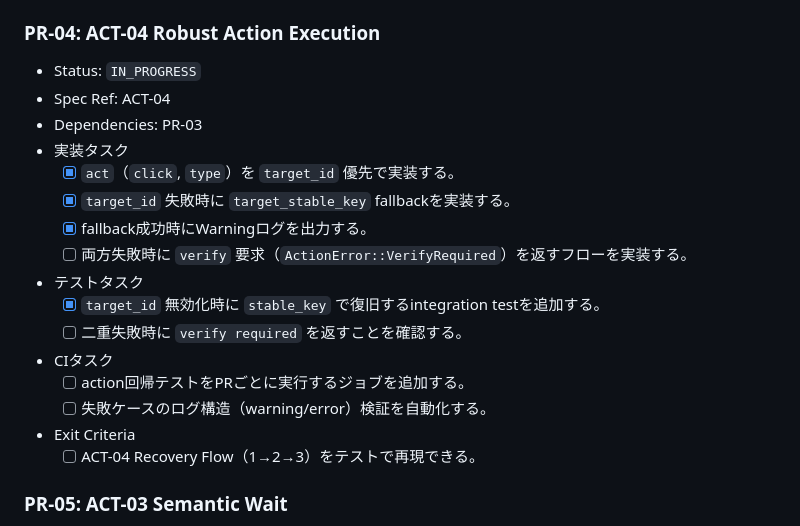
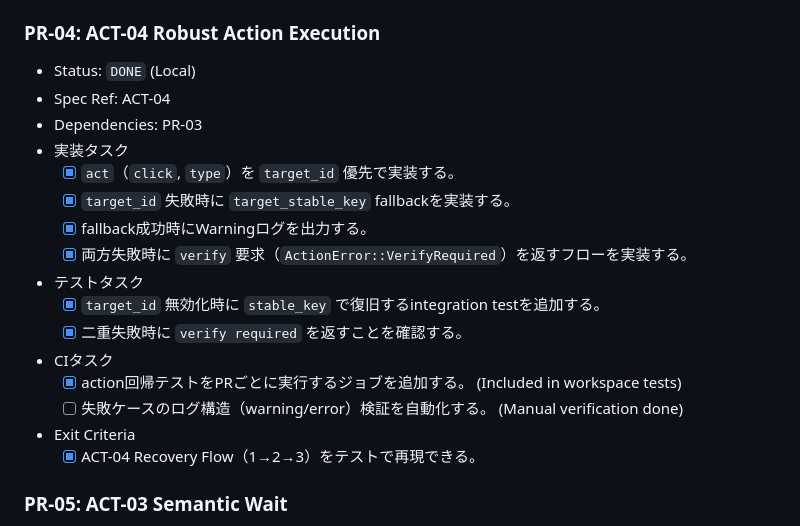
Before and after one commit to takurot/dragon-head, a Markdown page: docs/PLAN.md, the part around the change. GitHub-like rendering.

Commit message:
docs: update PLAN.md to reflect PR-04 completion

```diff
--- a/docs/PLAN.md
+++ b/docs/PLAN.md
@@ -105,22 +105,22 @@
   - [x] fallback探索に必要な `stable_key` インデックスが常に利用可能。
 
 ### PR-04: ACT-04 Robust Action Execution
-- Status: `IN_PROGRESS`
+- Status: `DONE` (Local)
 - Spec Ref: ACT-04
 - Dependencies: PR-03
 - 実装タスク
   - [x] `act`（`click`, `type`）を `target_id` 優先で実装する。
   - [x] `target_id` 失敗時に `target_stable_key` fallbackを実装する。
   - [x] fallback成功時にWarningログを出力する。
-  - [ ] 両方失敗時に `verify` 要求（`ActionError::VerifyRequired`）を返すフローを実装する。
+  - [x] 両方失敗時に `verify` 要求（`ActionError::VerifyRequired`）を返すフローを実装する。
 - テストタスク
   - [x] `target_id` 無効化時に `stable_key` で復旧するintegration testを追加する。
-  - [ ] 二重失敗時に `verify required` を返すことを確認する。
+  - [x] 二重失敗時に `verify required` を返すことを確認する。
 - CIタスク
-  - [ ] action回帰テストをPRごとに実行するジョブを追加する。
-  - [ ] 失敗ケースのログ構造（warning/error）検証を自動化する。
+  - [x] action回帰テストをPRごとに実行するジョブを追加する。 (Included in workspace tests)
+  - [ ] 失敗ケースのログ構造（warning/error）検証を自動化する。 (Manual verification done)
 - Exit Criteria
-  - [ ] ACT-04 Recovery Flow（1→2→3）をテストで再現できる。
+  - [x] ACT-04 Recovery Flow（1→2→3）をテストで再現できる。
 
 ### PR-05: ACT-03 Semantic Wait
 - Status: `NOT_STARTED`
```
